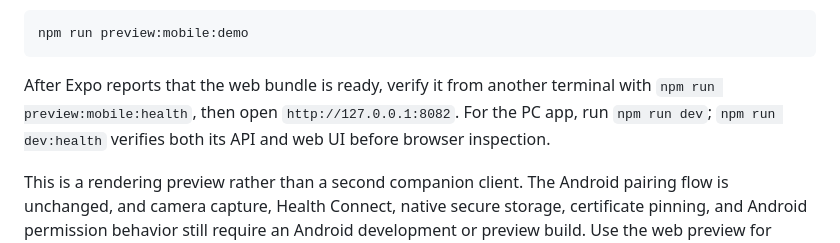
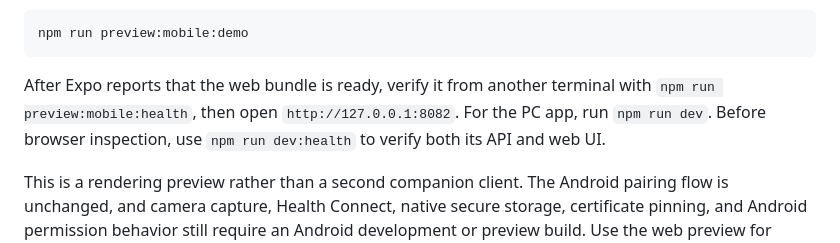
Before and after one commit to benleane83/vitana-health, a Markdown page: README.md, the part around the change. Drawn GitHub-style.

Commit message:
Clarify preview health-check guidance

````diff
--- a/README.md
+++ b/README.md
@@ -138,7 +138,7 @@ For a deterministic preview that starts with read-only sample data and does not
 npm run preview:mobile:demo
 ```
 
-After Expo reports that the web bundle is ready, verify it from another terminal with `npm run preview:mobile:health`, then open `http://127.0.0.1:8082`. For the PC app, run `npm run dev`; `npm run dev:health` verifies both its API and web UI before browser inspection.
+After Expo reports that the web bundle is ready, verify it from another terminal with `npm run preview:mobile:health`, then open `http://127.0.0.1:8082`. For the PC app, run `npm run dev`. Before browser inspection, use `npm run dev:health` to verify both its API and web UI.
 
 This is a rendering preview rather than a second companion client. The Android pairing flow is unchanged, and camera capture, Health Connect, native secure storage, certificate pinning, and Android permission behavior still require an Android development or preview build. Use the web preview for navigation, layout, forms, dashboard and Track presentation, loading states, and other platform-neutral UI work.
 
````
